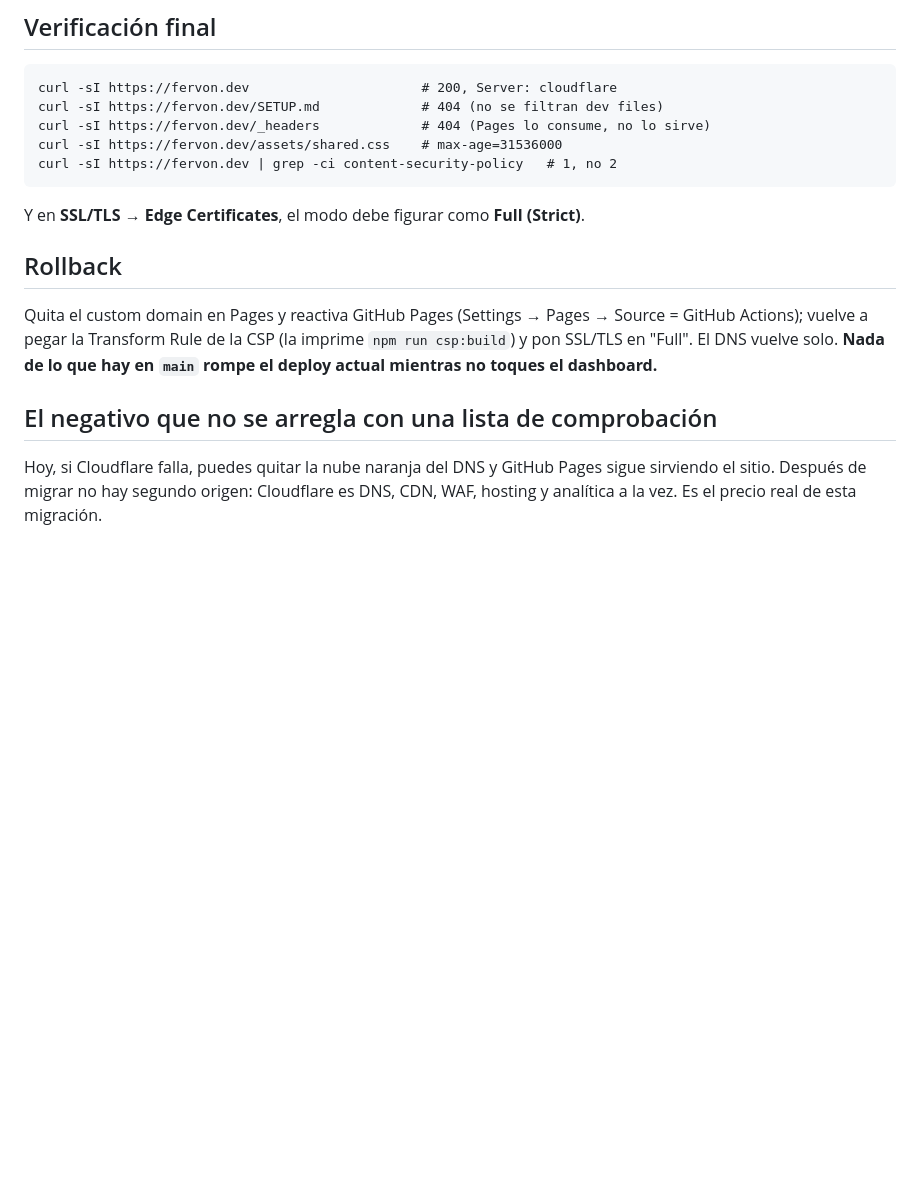
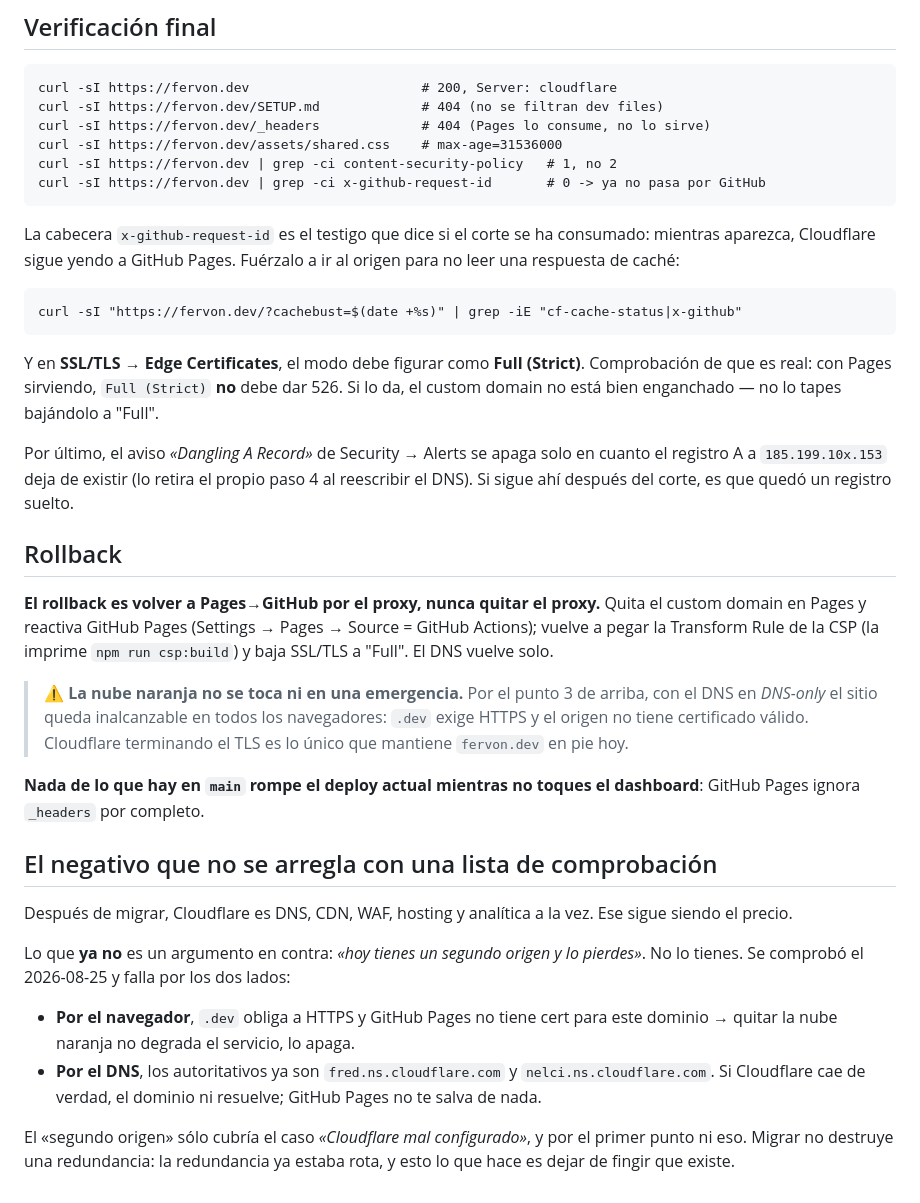
Before and after one commit to Fervon/fervon, a Markdown page: docs/cloudflare-pages-migration.md, the part around one of its changes. Rendered like a GitHub page; blank space fills up the shorter version.

````diff
--- a/docs/cloudflare-pages-migration.md
+++ b/docs/cloudflare-pages-migration.md
@@ -92,19 +132,56 @@ curl -sI https://fervon.dev/SETUP.md             # 404 (no se filtran dev files)
 curl -sI https://fervon.dev/_headers             # 404 (Pages lo consume, no lo sirve)
 curl -sI https://fervon.dev/assets/shared.css    # max-age=31536000
 curl -sI https://fervon.dev | grep -ci content-security-policy   # 1, no 2
+curl -sI https://fervon.dev | grep -ci x-github-request-id       # 0 -> ya no pasa por GitHub
+```
+
+La cabecera `x-github-request-id` es el testigo que dice si el corte se ha
+consumado: mientras aparezca, Cloudflare sigue yendo a GitHub Pages. Fuérzalo a
+ir al origen para no leer una respuesta de caché:
+
+```
+curl -sI "https://fervon.dev/?cachebust=$(date +%s)" | grep -iE "cf-cache-status|x-github"
 ```
 
 Y en **SSL/TLS → Edge Certificates**, el modo debe figurar como **Full (Strict)**.
+Comprobación de que es real: con Pages sirviendo, `Full (Strict)` **no** debe dar
+526. Si lo da, el custom domain no está bien enganchado — no lo tapes bajándolo
+a "Full".
+
+Por último, el aviso *«Dangling A Record»* de Security → Alerts se apaga solo en
+cuanto el registro A a `185.199.10x.153` deja de existir (lo retira el propio
+paso 4 al reescribir el DNS). Si sigue ahí después del corte, es que quedó un
+registro suelto.
 
 ## Rollback
 
+**El rollback es volver a Pages→GitHub por el proxy, nunca quitar el proxy.**
 Quita el custom domain en Pages y reactiva GitHub Pages (Settings → Pages →
 Source = GitHub Actions); vuelve a pegar la Transform Rule de la CSP (la imprime
-`npm run csp:build`) y pon SSL/TLS en "Full". El DNS vuelve solo. **Nada de lo
-que hay en `main` rompe el deploy actual mientras no toques el dashboard.**
+`npm run csp:build`) y baja SSL/TLS a "Full". El DNS vuelve solo.
+
+> ⚠ **La nube naranja no se toca ni en una emergencia.** Por el punto 3 de
+> arriba, con el DNS en *DNS-only* el sitio queda inalcanzable en todos los
+> navegadores: `.dev` exige HTTPS y el origen no tiene certificado válido.
+> Cloudflare terminando el TLS es lo único que mantiene `fervon.dev` en pie hoy.
+
+**Nada de lo que hay en `main` rompe el deploy actual mientras no toques el
+dashboard**: GitHub Pages ignora `_headers` por completo.
 
 ## El negativo que no se arregla con una lista de comprobación
 
-Hoy, si Cloudflare falla, puedes quitar la nube naranja del DNS y GitHub Pages
-sigue sirviendo el sitio. Después de migrar no hay segundo origen: Cloudflare es
-DNS, CDN, WAF, hosting y analítica a la vez. Es el precio real de esta migración.
+Después de migrar, Cloudflare es DNS, CDN, WAF, hosting y analítica a la vez.
+Ese sigue siendo el precio.
+
+Lo que **ya no** es un argumento en contra: *«hoy tienes un segundo origen y lo
+pierdes»*. No lo tienes. Se comprobó el 2026-08-25 y falla por los dos lados:
+
+- **Por el navegador**, `.dev` obliga a HTTPS y GitHub Pages no tiene cert para
+  este dominio → quitar la nube naranja no degrada el servicio, lo apaga.
+- **Por el DNS**, los autoritativos ya son `fred.ns.cloudflare.com` y
+  `nelci.ns.cloudflare.com`. Si Cloudflare cae de verdad, el dominio ni
+  resuelve; GitHub Pages no te salva de nada.
+
+El «segundo origen» sólo cubría el caso *«Cloudflare mal configurado»*, y por el
+primer punto ni eso. Migrar no destruye una redundancia: la redundancia ya
+estaba rota, y esto lo que hace es dejar de fingir que existe.
````
Also changed, not shown: other parts of docs/cloudflare-pages-migration.md (+40 -0 lines).
